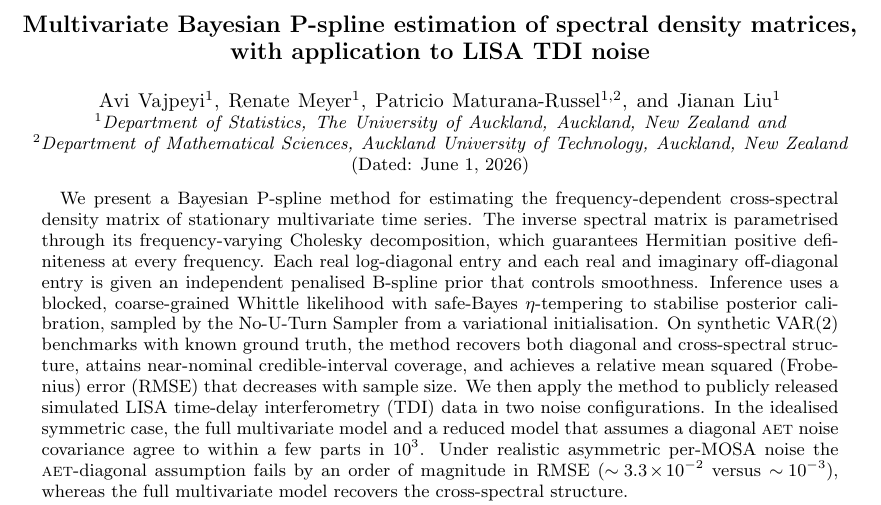
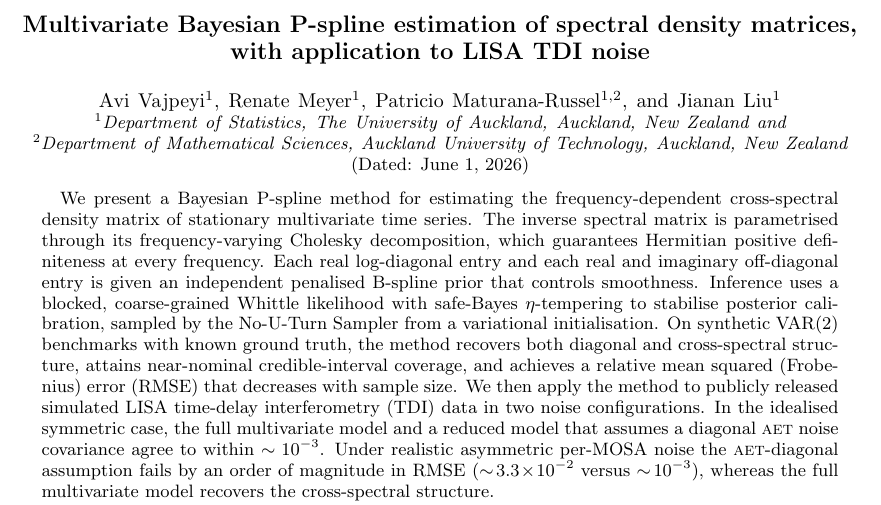
Before and after one commit to nz-gravity/multivar_pspline_manuscript, a LaTeX paper (src/tex/ms.tex): part of page 1 of 16, cut so that both start at the same text. Compiled offline with pdfLaTeX; a LaTeX package or settings file that is missing is left out.

Commit message:
fix: sync manuscript from Overleaf

```diff
--- a/src/tex/ms.tex
+++ b/src/tex/ms.tex
@@ -155,7 +155,7 @@
     released simulated LISA time-delay interferometry (TDI) data in two
     noise configurations. In the idealised symmetric case, the full
     multivariate model and a reduced model that assumes a diagonal
-    \AET\ noise covariance agree to within a few parts in $10^{3}$.
+    \AET\ noise covariance agree to within $\sim10^{-3}$.
     Under realistic asymmetric per-MOSA noise the \AET-diagonal
     assumption fails by an order of magnitude in RMSE
     ($\sim\!3.3\!\times\!10^{-2}$ versus $\sim\!10^{-3}$), whereas the
```
